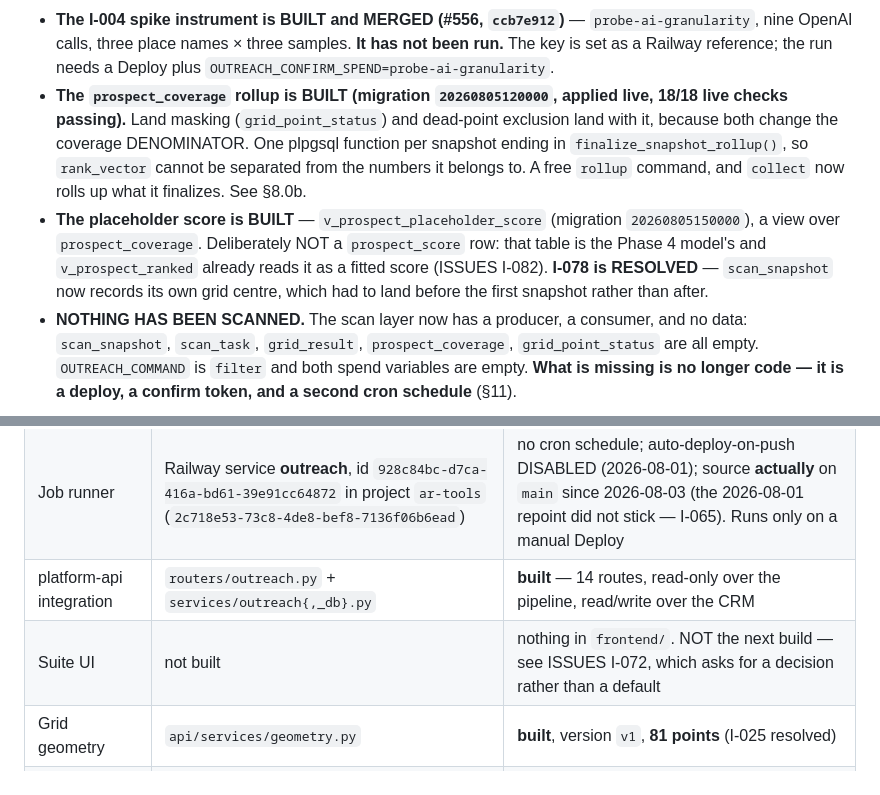
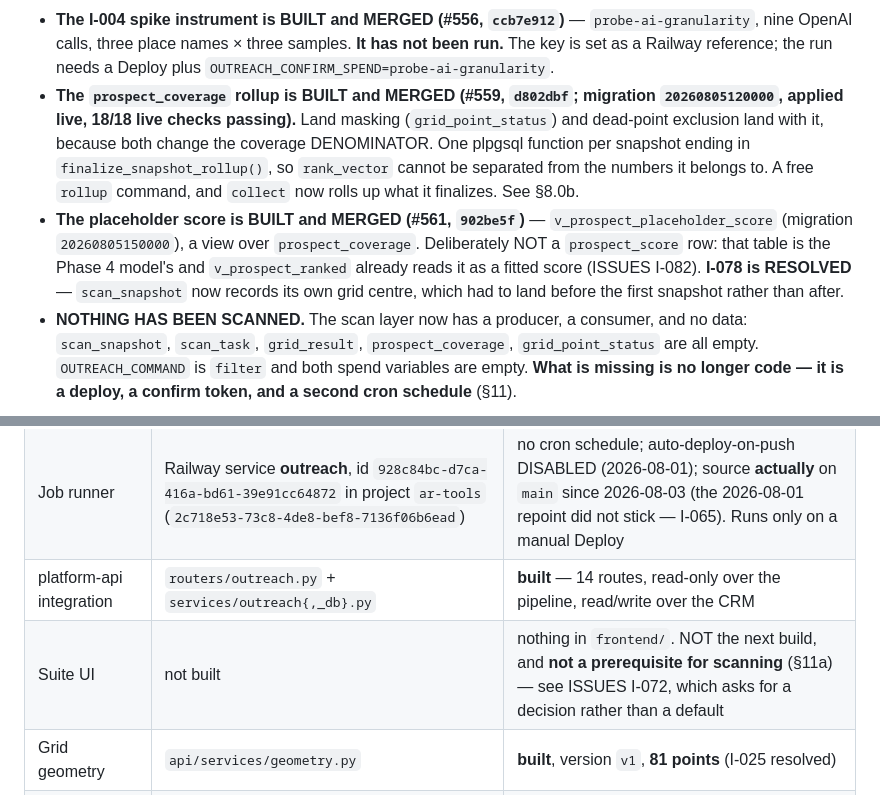
Before and after one commit to kssabraw/ar-tools, a Markdown page: outreach/HANDOFF.md, 2 parts joined by grey strips. GitHub-like rendering.

```diff
--- a/outreach/HANDOFF.md
+++ b/outreach/HANDOFF.md
@@ -13,8 +13,8 @@ Status as of 2026-08-05:
 - **The LA `ai_region` candidates are drafted (I-073)** from evidence already in the data — 10 of 14 submarket names are unambiguous localities, 3 are not. No engine calls were needed. See ISSUES I-073.
 - **The maps geogrid client + `tasks_ready` collector is BUILT and MERGED (#557, `29914108`).** Migration `20260804120000_scan_task.sql` applied live. Two commands — `scan` (paid, one submarket × one keyword) and `collect` (free, never spend-gated). See §8.1a for what it does and §11 for the two things standing between it and real rows.
 - **The I-004 spike instrument is BUILT and MERGED (#556, `ccb7e912`)** — `probe-ai-granularity`, nine OpenAI calls, three place names × three samples. **It has not been run.** The key is set as a Railway reference; the run needs a Deploy plus `OUTREACH_CONFIRM_SPEND=probe-ai-granularity`.
-- **The `prospect_coverage` rollup is BUILT (migration `20260805120000`, applied live, 18/18 live checks passing).** Land masking (`grid_point_status`) and dead-point exclusion land with it, because both change the coverage DENOMINATOR. One plpgsql function per snapshot ending in `finalize_snapshot_rollup()`, so `rank_vector` cannot be separated from the numbers it belongs to. A free `rollup` command, and `collect` now rolls up what it finalizes. See §8.0b.
-- **The placeholder score is BUILT** — `v_prospect_placeholder_score` (migration `20260805150000`), a view over `prospect_coverage`. Deliberately NOT a `prospect_score` row: that table is the Phase 4 model's and `v_prospect_ranked` already reads it as a fitted score (ISSUES I-082). **I-078 is RESOLVED** — `scan_snapshot` now records its own grid centre, which had to land before the first snapshot rather than after.
+- **The `prospect_coverage` rollup is BUILT and MERGED (#559, `d802dbf`; migration `20260805120000`, applied live, 18/18 live checks passing).** Land masking (`grid_point_status`) and dead-point exclusion land with it, because both change the coverage DENOMINATOR. One plpgsql function per snapshot ending in `finalize_snapshot_rollup()`, so `rank_vector` cannot be separated from the numbers it belongs to. A free `rollup` command, and `collect` now rolls up what it finalizes. See §8.0b.
+- **The placeholder score is BUILT and MERGED (#561, `902be5f`)** — `v_prospect_placeholder_score` (migration `20260805150000`), a view over `prospect_coverage`. Deliberately NOT a `prospect_score` row: that table is the Phase 4 model's and `v_prospect_ranked` already reads it as a fitted score (ISSUES I-082). **I-078 is RESOLVED** — `scan_snapshot` now records its own grid centre, which had to land before the first snapshot rather than after.
 - **NOTHING HAS BEEN SCANNED.** The scan layer now has a producer, a consumer, and no data: `scan_snapshot`, `scan_task`, `grid_result`, `prospect_coverage`, `grid_point_status` are all empty. `OUTREACH_COMMAND` is `filter` and both spend variables are empty. **What is missing is no longer code — it is a deploy, a confirm token, and a second cron schedule** (§11).
 
 **Two things changed on 2026-08-03 that will mislead you if you read the older sections first.** The spend gate above supersedes the "set it back to `filter` afterwards" procedure this file used to rely on (§7.2), and the Railway configuration recorded in §1 was found to be **stale in two ways that each cost money** — read `get-service-config`, not this file, for live values.
@@ -34,7 +34,7 @@ Status as of 2026-08-05:
 | Database | Supabase project **Outreacher**, ref `fkwhgvcggvsricuinuqy` | Phase 1 + 1b + Phase 2 storage applied; LA ingested and filtered |
 | Job runner | Railway service **outreach**, id `928c84bc-d7ca-416a-bd61-39e91cc64872` in project `ar-tools` (`2c718e53-73c8-4de8-bef8-7136f06b6ead`) | no cron schedule; auto-deploy-on-push DISABLED (2026-08-01); source **actually** on `main` since 2026-08-03 (the 2026-08-01 repoint did not stick — I-065). Runs only on a manual Deploy |
 | platform-api integration | `routers/outreach.py` + `services/outreach{,_db}.py` | **built** — 14 routes, read-only over the pipeline, read/write over the CRM |
-| Suite UI | not built | nothing in `frontend/`. NOT the next build — see ISSUES I-072, which asks for a decision rather than a default |
+| Suite UI | not built | nothing in `frontend/`. NOT the next build, and **not a prerequisite for scanning** (§11a) — see ISSUES I-072, which asks for a decision rather than a default |
 | Grid geometry | `api/services/geometry.py` | **built**, version `v1`, **81 points** (I-025 resolved) |
 | Geogrid scan client | `api/services/maps_scan.py` (pure) + `scan_runner.py` (I/O) | **built** (#557) — `task_post` batching, `tasks_ready` collection, finalization. Never run |
 | Scan bookkeeping | `scan_task` table, migration `20260804120000` | **applied live**, empty |
```
Also changed, not shown: other parts of outreach/HANDOFF.md (+43 -2 lines).
